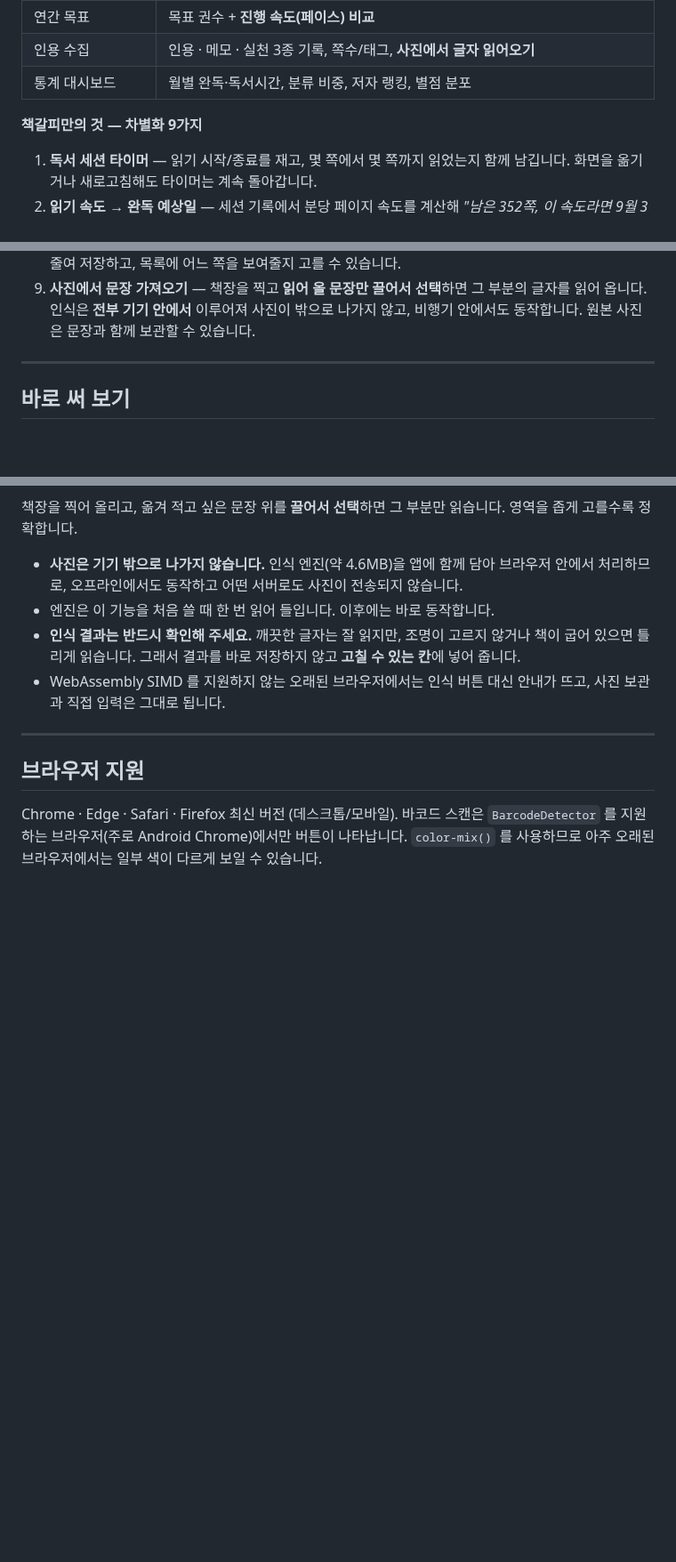
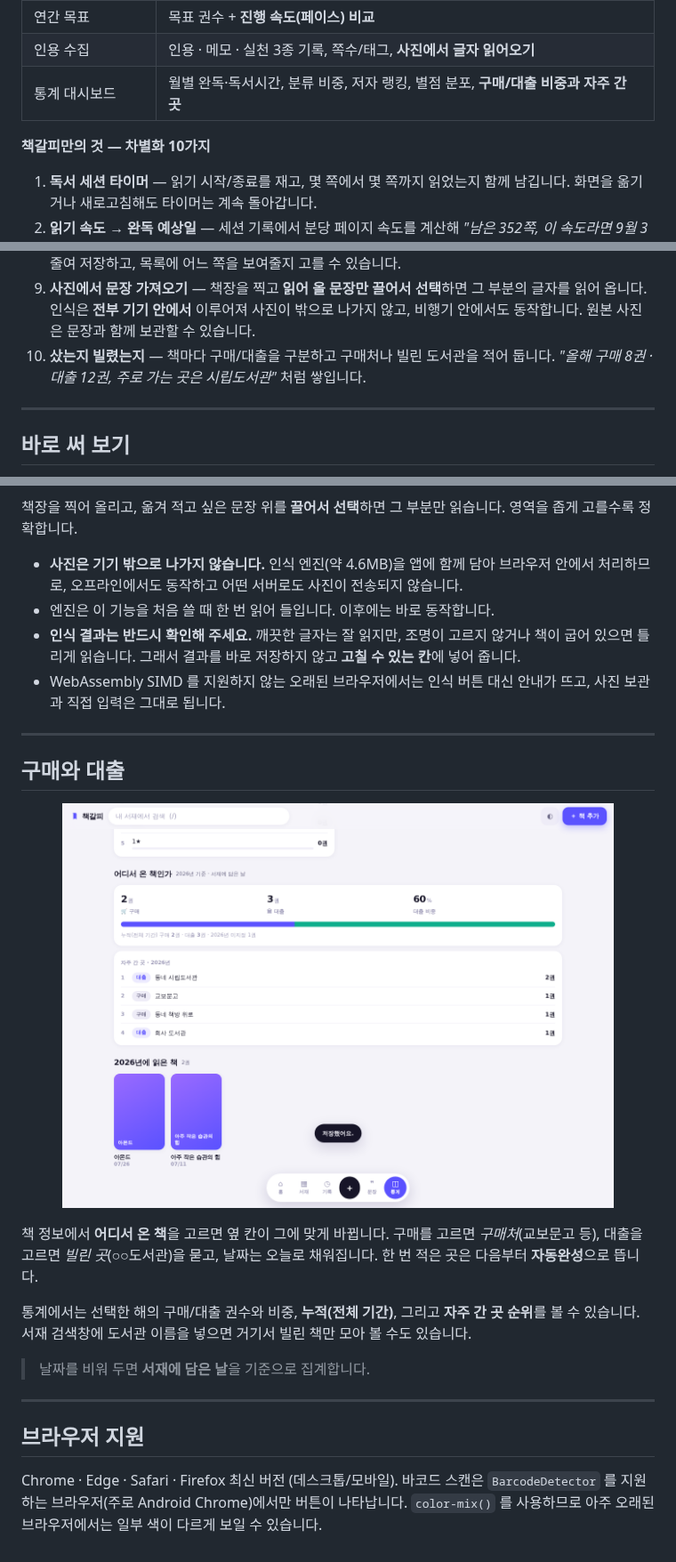
Before and after one commit to donniehong/read-app-by-claude, a Markdown page: README.md, 3 parts joined by grey strips. Shown at 89% size. GitHub-like rendering; pictures changed too: docs/ui-acquisition.png (added); blank space fills up the shorter version.

```diff
--- a/README.md
+++ b/README.md
@@ -27,9 +27,9 @@
 | 별점과 리뷰 | 별점, 한 줄 평, 자유 감상 |
 | 연간 목표 | 목표 권수 + **진행 속도(페이스) 비교** |
 | 인용 수집 | 인용 · 메모 · 실천 3종 기록, 쪽수/태그, **사진에서 글자 읽어오기** |
-| 통계 대시보드 | 월별 완독·독서시간, 분류 비중, 저자 랭킹, 별점 분포 |
+| 통계 대시보드 | 월별 완독·독서시간, 분류 비중, 저자 랭킹, 별점 분포, **구매/대출 비중과 자주 간 곳** |
 
-**책갈피만의 것 — 차별화 9가지**
+**책갈피만의 것 — 차별화 10가지**
 
 1. **독서 세션 타이머** — 읽기 시작/종료를 재고, 몇 쪽에서 몇 쪽까지 읽었는지 함께 남깁니다.
    화면을 옮기거나 새로고침해도 타이머는 계속 돌아갑니다.
@@ -48,6 +48,8 @@
 9. **사진에서 문장 가져오기** — 책장을 찍고 **읽어 올 문장만 끌어서 선택**하면
    그 부분의 글자를 읽어 옵니다. 인식은 **전부 기기 안에서** 이루어져 사진이 밖으로 나가지 않고,
    비행기 안에서도 동작합니다. 원본 사진은 문장과 함께 보관할 수 있습니다.
+10. **샀는지 빌렸는지** — 책마다 구매/대출을 구분하고 구매처나 빌린 도서관을 적어 둡니다.
+    *"올해 구매 8권 · 대출 12권, 주로 가는 곳은 시립도서관"* 처럼 쌓입니다.
 
 ---
 
@@ -201,6 +203,22 @@ Meta    settings / goal:<연도>
 
 ---
 
+## 구매와 대출
+
+<p align="center"><img src="docs/ui-acquisition.png" width="620" alt="구매·대출 통계"></p>
+
+책 정보에서 **어디서 온 책**을 고르면 옆 칸이 그에 맞게 바뀝니다.
+구매를 고르면 *구매처*(교보문고 등), 대출을 고르면 *빌린 곳*(○○도서관)을 묻고,
+날짜는 오늘로 채워집니다. 한 번 적은 곳은 다음부터 **자동완성**으로 뜹니다.
+
+통계에서는 선택한 해의 구매/대출 권수와 비중, **누적(전체 기간)**, 그리고
+**자주 간 곳 순위**를 볼 수 있습니다. 서재 검색창에 도서관 이름을 넣으면
+거기서 빌린 책만 모아 볼 수도 있습니다.
+
+> 날짜를 비워 두면 **서재에 담은 날**을 기준으로 집계합니다.
+
+---
+
 ## 브라우저 지원
 
 Chrome · Edge · Safari · Firefox 최신 버전 (데스크톱/모바일).
```
Also changed, not shown: 8 other files.
